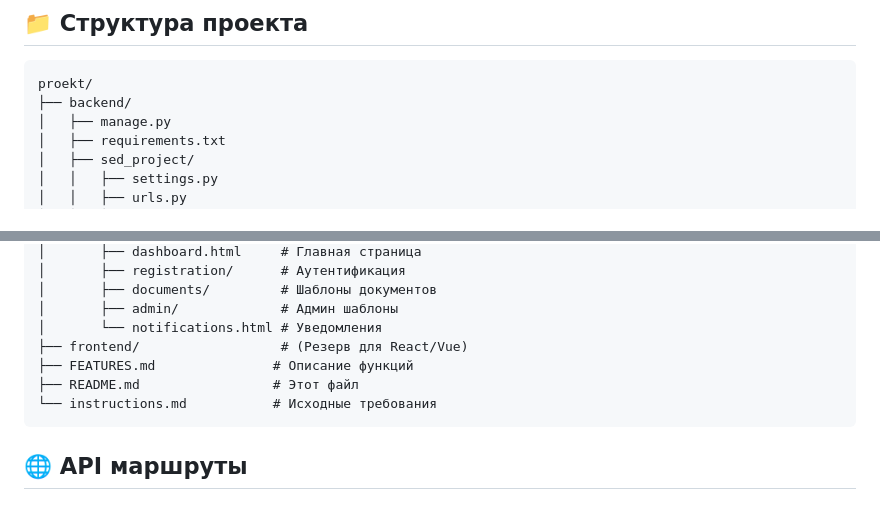
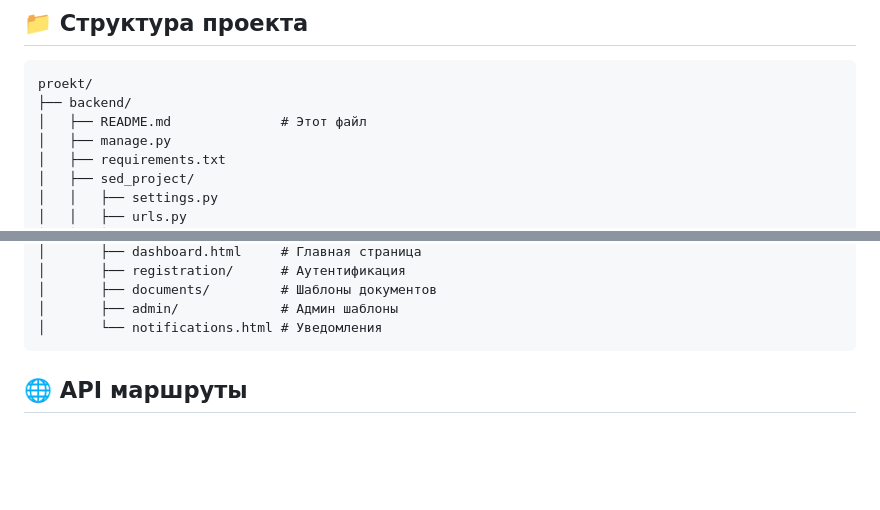
Before and after one commit to Izzatillo3171/edms-uz, a Markdown page: README.md, 2 parts joined by grey strips. Rendered like a GitHub page; blank space fills up the shorter version.

Commit message:
changed reamde file

````diff
--- a/README.md
+++ b/README.md
@@ -158,6 +158,7 @@ python manage.py runserver 8000
 ```
 proekt/
 ├── backend/
+│   ├── README.md              # Этот файл
 │   ├── manage.py
 │   ├── requirements.txt
 │   ├── sed_project/
@@ -181,10 +182,6 @@ proekt/
 │       ├── documents/         # Шаблоны документов
 │       ├── admin/             # Админ шаблоны
 │       └── notifications.html # Уведомления
-├── frontend/                  # (Резерв для React/Vue)
-├── FEATURES.md               # Описание функций
-├── README.md                 # Этот файл
-└── instructions.md           # Исходные требования
 ```
 
 ## 🌐 API маршруты
````
